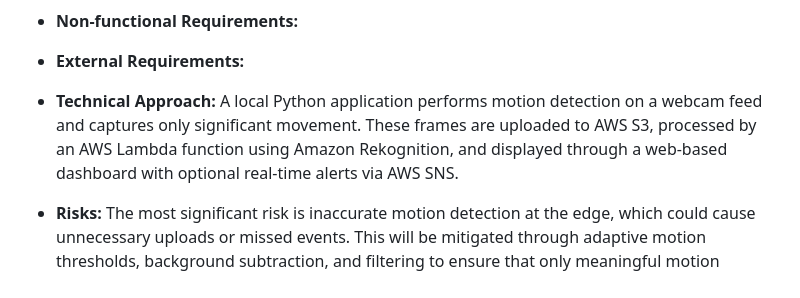
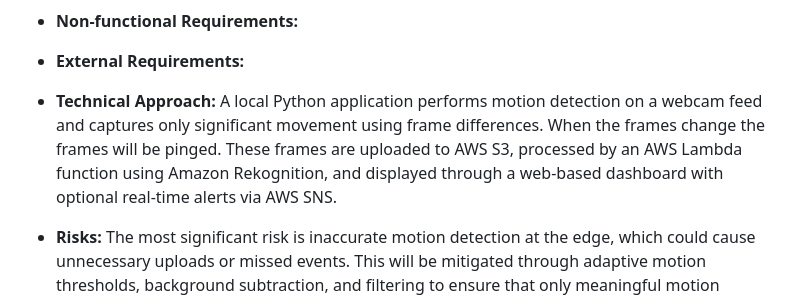
Before and after one commit to 3EEEs/EdgeGuard-Hybrid-Intelligence, a Markdown page: LIVINGDOC.md, the part around the change. GitHub-like rendering.

Commit message:
Update technical approach description in LIVINGDOC.md
Clarified the technical approach by specifying the use of frame differences for motion detection.

```diff
--- a/LIVINGDOC.md
+++ b/LIVINGDOC.md
@@ -44,7 +44,7 @@ Channels: Discord and text groupchat for daily synchronous chat; GitHub Issues f
 
 * **External Requirements:**
 
-* **Technical Approach:** A local Python application performs motion detection on a webcam feed and captures only significant movement. These frames are uploaded to AWS S3, processed by an AWS Lambda function using Amazon Rekognition, and displayed through a web-based dashboard with optional real-time alerts via AWS SNS.
+* **Technical Approach:** A local Python application performs motion detection on a webcam feed and captures only significant movement using frame differences. When the frames change the frames will be pinged. These frames are uploaded to AWS S3, processed by an AWS Lambda function using Amazon Rekognition, and displayed through a web-based dashboard with optional real-time alerts via AWS SNS.
 
 * **Risks:** The most significant risk is inaccurate motion detection at the edge, which could cause unnecessary uploads or missed events. This will be mitigated through adaptive motion thresholds, background subtraction, and filtering to ensure that only meaningful motion triggers cloud processing.
 
```
